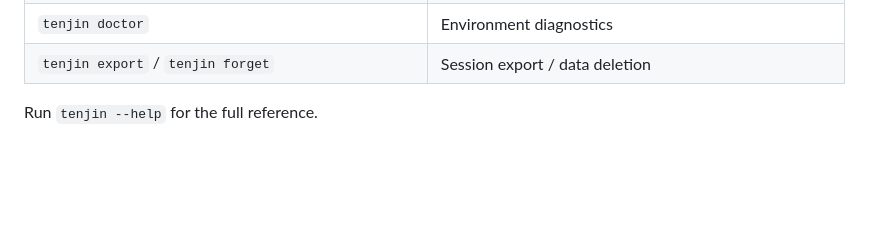
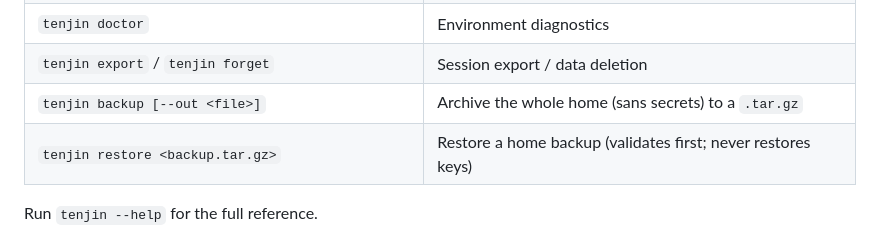
Before and after one commit to SaltKing0/tenjin, a Markdown page: README.md, the part around the change. GitHub-like rendering; blank space fills up the shorter version.

Commit message:
docs: add backup/restore to README command reference (#134)

```diff
--- a/README.md
+++ b/README.md
@@ -114,6 +114,8 @@ runs and how to configure its channels, jobs, heartbeats, and the web console.
 | `tenjin spend [--days n] [--bot x]` | Spend across all sessions |
 | `tenjin doctor` | Environment diagnostics |
 | `tenjin export` / `tenjin forget` | Session export / data deletion |
+| `tenjin backup [--out <file>]` | Archive the whole home (sans secrets) to a `.tar.gz` |
+| `tenjin restore <backup.tar.gz>` | Restore a home backup (validates first; never restores keys) |
 
 Run `tenjin --help` for the full reference.
 
```
